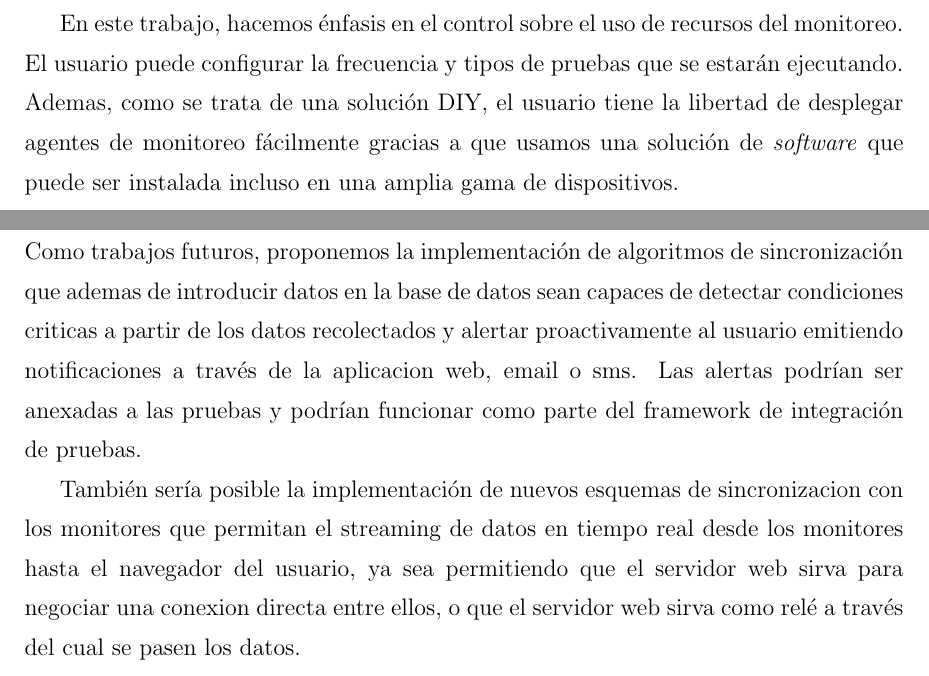
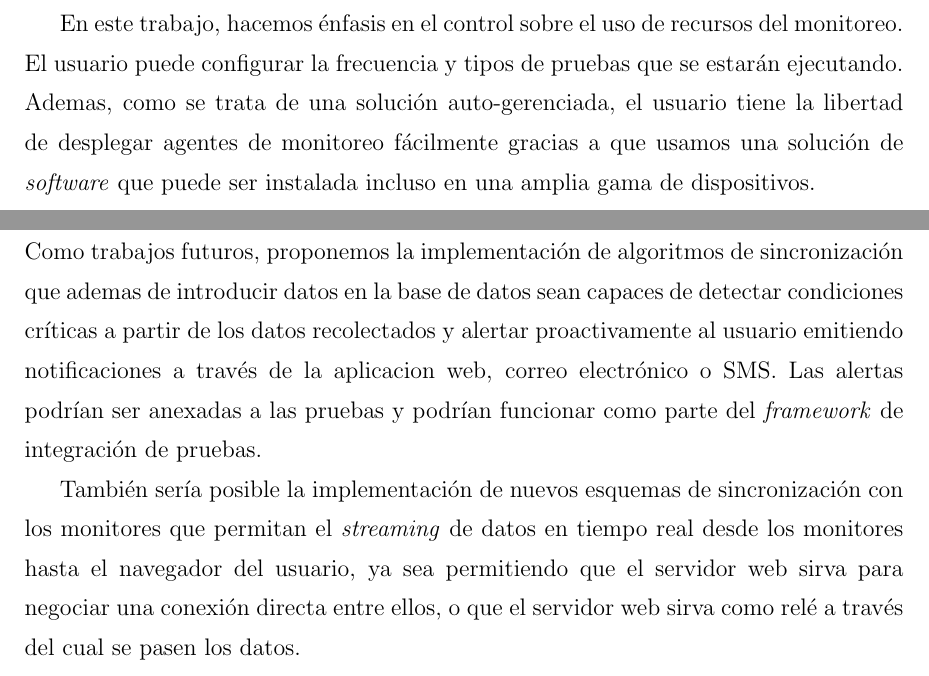
Before and after one commit to jesusgp22/tesis-tex, a LaTeX thesis (tesis.tex): two parts of pages 38 and 135 of 163, joined at a grey line, cut so that both start at the same text. Compiled offline with pdfLaTeX; the source files are stored in an older character set and shown here as Unicode.

Commit message:
cambios menores a las conclusiones

```diff
--- a/tesis.tex
+++ b/tesis.tex
@@ -709,7 +709,7 @@ Project Bismark\cite{sundaresan2014bismark} es un proyecto orientado a la invest
 
 Por otra parte servicios con modelos de negocios mixtos o de pago como Pingdom\cite{PINGDOM} y UptimeRobot\cite{UPTIMEROBOT} ofrecen un servicio de monitoreo automatizado de la disponibilidad y tiempo de respuesta de servicios web. Estos sistemas funcionan realizando mediciones regulares para determinar el estado del servicio y determinan tiempo de respuesta y eventos relevantes tales como interrupciones de servicio o mensajes de error en las respuestas obtenidas. Estos sistemas son sencillos de usar ya que solo es necesario especificar el URL o dirección IP del servicio a monitorear, pero, las características mas atractivas como alertas automáticas o el ajuste de la frecuencia de las mediciones no son gratuitas, la batería de pruebas está limitada al protocolo HTTP y solo es posible monitear un número limitado de \textit{hosts}.
 
-En este trabajo, hacemos énfasis en el control sobre el uso de recursos del monitoreo. El usuario puede configurar la frecuencia y tipos de pruebas que se estarán ejecutando. Ademas, como se trata de una solución DIY, el usuario tiene la libertad de desplegar agentes de monitoreo fácilmente gracias a que usamos una solución de \textit{software} que puede ser instalada incluso en una amplia gama de dispositivos.
+En este trabajo, hacemos énfasis en el control sobre el uso de recursos del monitoreo. El usuario puede configurar la frecuencia y tipos de pruebas que se estarán ejecutando. Ademas, como se trata de una solución auto-gerenciada, el usuario tiene la libertad de desplegar agentes de monitoreo fácilmente gracias a que usamos una solución de \textit{software} que puede ser instalada incluso en una amplia gama de dispositivos.
 
 \section{Resumen del Estado del Arte}
 En esta sección resumimos las características de estos sistemas a través de los siguientes parámetros:
@@ -2862,9 +2862,9 @@ A pesar de que hacer análisis sobre los datos recolectados esta fuera del alcan
 
 \section{Recomendaciones}
 
-Como trabajos futuros, proponemos la implementación de algoritmos de sincronización que ademas de introducir datos en la base de datos sean capaces de detectar condiciones criticas a partir de los datos recolectados y alertar proactivamente al usuario emitiendo notificaciones a través de la aplicacion web, email o sms. Las alertas podrían ser anexadas a las pruebas y podrían funcionar como parte del framework de integración de pruebas.
-
-También sería posible la implementación de nuevos esquemas de sincronizacion con los monitores que permitan el streaming de datos en tiempo real desde los monitores hasta el navegador del usuario, ya sea permitiendo que el servidor web sirva para negociar una conexion directa entre ellos, o que el servidor web sirva como relé a través del cual se pasen los datos.
+Como trabajos futuros, proponemos la implementación de algoritmos de sincronización que ademas de introducir datos en la base de datos sean capaces de detectar condiciones críticas a partir de los datos recolectados y alertar proactivamente al usuario emitiendo notificaciones a través de la aplicacion web, correo electrónico o SMS. Las alertas podrían ser anexadas a las pruebas y podrían funcionar como parte del \textit{framework} de integración de pruebas.
+
+También sería posible la implementación de nuevos esquemas de sincronización con los monitores que permitan el \textit{streaming} de datos en tiempo real desde los monitores hasta el navegador del usuario, ya sea permitiendo que el servidor web sirva para negociar una conexión directa entre ellos, o que el servidor web sirva como relé a través del cual se pasen los datos.
 
 
 \appendix
```
Also changed, not shown: tesis.pdf, tesis.tex (4 more changed lines).
